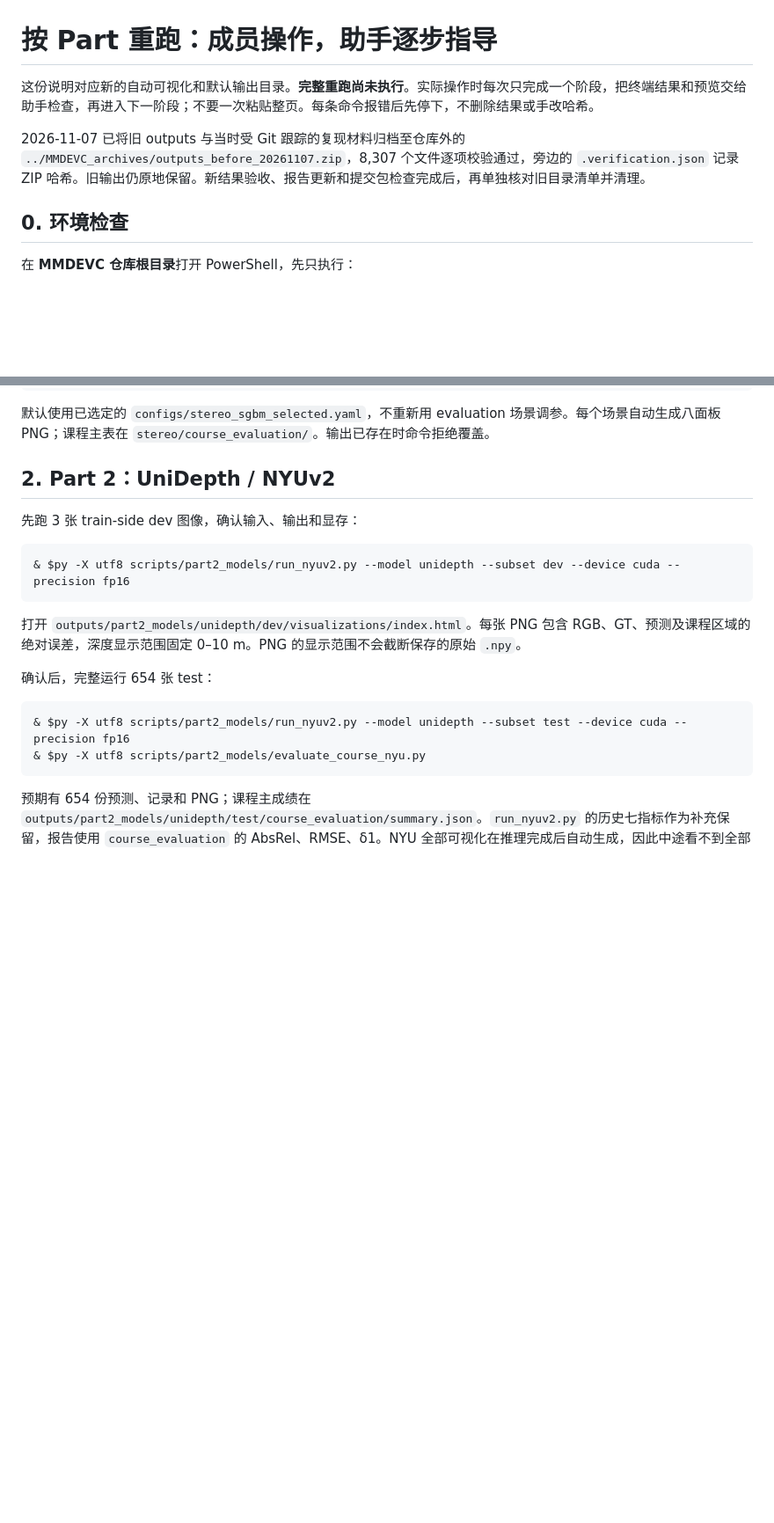
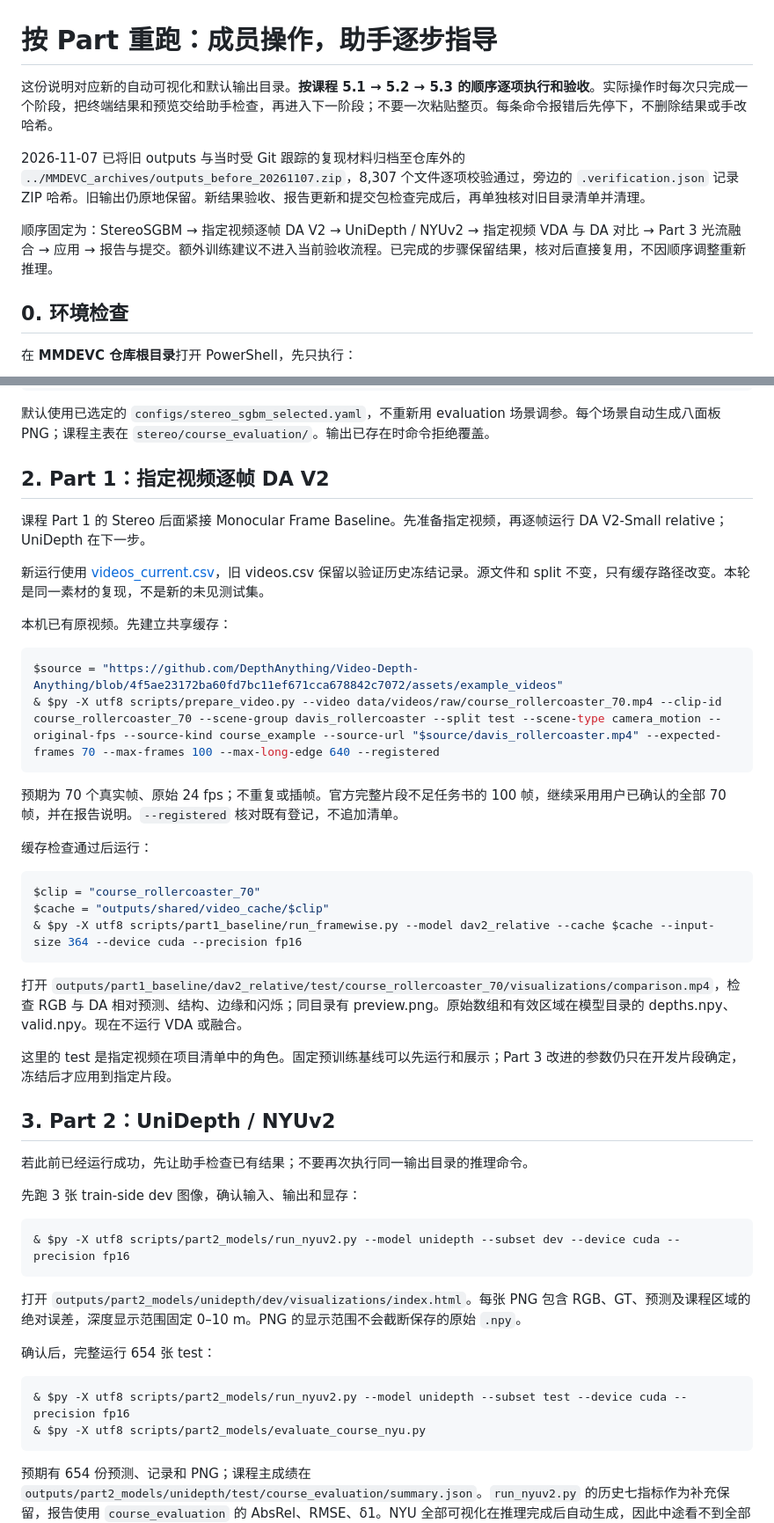
Before and after one commit to Lingxiaolingqc/MMDEVC, a Markdown page: docs/rerun_by_part.md, 2 parts joined by grey strips. Shown at 88% size. Rendered like a GitHub page; blank space fills up the shorter version.

````diff
--- a/docs/rerun_by_part.md
+++ b/docs/rerun_by_part.md
@@ -1,8 +1,11 @@
 # 按 Part 重跑：成员操作，助手逐步指导
 
-这份说明对应新的自动可视化和默认输出目录。**完整重跑尚未执行**。实际操作时每次只完成一个阶段，把终端结果和预览交给助手检查，再进入下一阶段；不要一次粘贴整页。每条命令报错后先停下，不删除结果或手改哈希。
+这份说明对应新的自动可视化和默认输出目录。**按课程 5.1 → 5.2 → 5.3 的顺序逐项执行和验收**。实际操作时每次只完成一个阶段，把终端结果和预览交给助手检查，再进入下一阶段；不要一次粘贴整页。每条命令报错后先停下，不删除结果或手改哈希。
 
 2026-11-07 已将旧 outputs 与当时受 Git 跟踪的复现材料归档至仓库外的 `../MMDEVC_archives/outputs_before_20261107.zip`，8,307 个文件逐项校验通过，旁边的 `.verification.json` 记录 ZIP 哈希。旧输出仍原地保留。新结果验收、报告更新和提交包检查完成后，再单独核对旧目录清单并清理。
+
+
+顺序固定为：StereoSGBM → 指定视频逐帧 DA V2 → UniDepth / NYUv2 → 指定视频 VDA 与 DA 对比 → Part 3 光流融合 → 应用 → 报告与提交。额外训练建议不进入当前验收流程。已完成的步骤保留结果，核对后直接复用，不因顺序调整重新推理。
 
 ## 0. 环境检查
 
@@ -59,7 +62,36 @@ outputs/
 
 默认使用已选定的 `configs/stereo_sgbm_selected.yaml`，不重新用 evaluation 场景调参。每个场景自动生成八面板 PNG；课程主表在 `stereo/course_evaluation/`。输出已存在时命令拒绝覆盖。
 
-## 2. Part 2：UniDepth / NYUv2
+## 2. Part 1：指定视频逐帧 DA V2
+
+课程 Part 1 的 Stereo 后面紧接 Monocular Frame Baseline。先准备指定视频，再逐帧运行 DA V2-Small relative；UniDepth 在下一步。
+
+新运行使用 [videos_current.csv](../manifests/videos_current.csv)，旧 videos.csv 保留以验证历史冻结记录。源文件和 split 不变，只有缓存路径改变。本轮是同一素材的复现，不是新的未见测试集。
+
+本机已有原视频。先建立共享缓存：
+
+```powershell
+$source = "https://github.com/DepthAnything/Video-Depth-Anything/blob/4f5ae23172ba60fd7bc11ef671cca678842c7072/assets/example_videos"
+& $py -X utf8 scripts/prepare_video.py --video data/videos/raw/course_rollercoaster_70.mp4 --clip-id course_rollercoaster_70 --scene-group davis_rollercoaster --split test --scene-type camera_motion --original-fps --source-kind course_example --source-url "$source/davis_rollercoaster.mp4" --expected-frames 70 --max-frames 100 --max-long-edge 640 --registered
+```
+
+预期为 70 个真实帧、原始 24 fps；不重复或插帧。官方完整片段不足任务书的 100 帧，继续采用用户已确认的全部 70 帧，并在报告说明。`--registered` 核对既有登记，不追加清单。
+
+缓存检查通过后运行：
+
+```powershell
+$clip = "course_rollercoaster_70"
+$cache = "outputs/shared/video_cache/$clip"
+& $py -X utf8 scripts/part1_baseline/run_framewise.py --model dav2_relative --cache $cache --input-size 364 --device cuda --precision fp16
+```
+
+打开 `outputs/part1_baseline/dav2_relative/test/course_rollercoaster_70/visualizations/comparison.mp4`，检查 RGB 与 DA 相对预测、结构、边缘和闪烁；同目录有 preview.png。原始数组和有效区域在模型目录的 depths.npy、valid.npy。现在不运行 VDA 或融合。
+
+这里的 test 是指定视频在项目清单中的角色。固定预训练基线可以先运行和展示；Part 3 改进的参数仍只在开发片段确定，冻结后才应用到指定片段。
+
+## 3. Part 2：UniDepth / NYUv2
+
+若此前已经运行成功，先让助手检查已有结果；不要再次执行同一输出目录的推理命令。
 
 先跑 3 张 train-side dev 图像，确认输入、输出和显存：
 
````
Also changed, not shown: other parts of docs/rerun_by_part.md (+35 -15 lines).
